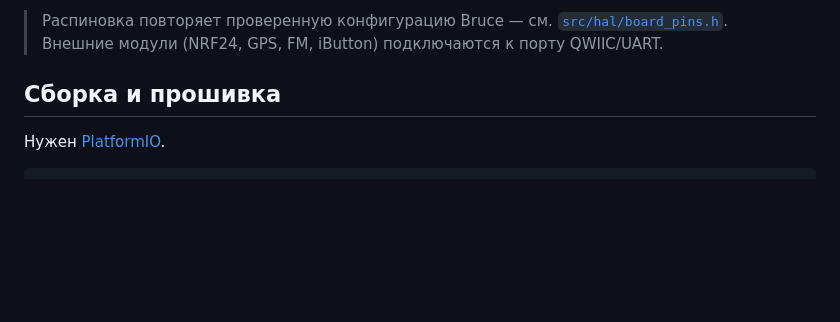
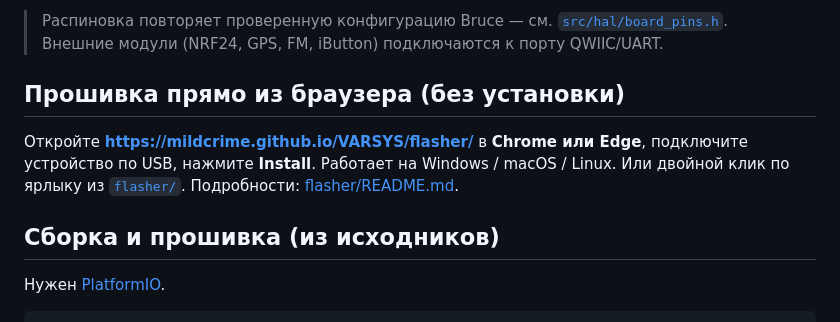
Before and after one commit to mildcrime/VARSYS, a Markdown page: README.ru.md, the part around the change. GitHub-like rendering; blank space fills up the shorter version.

```diff
--- a/README.ru.md
+++ b/README.ru.md
@@ -46,7 +46,14 @@ RGB WS2812 ×8, динамик NS4168, топливомер BQ27220.
 > [`src/hal/board_pins.h`](src/hal/board_pins.h). Внешние модули
 > (NRF24, GPS, FM, iButton) подключаются к порту QWIIC/UART.
 
-## Сборка и прошивка
+## Прошивка прямо из браузера (без установки)
+
+Откройте **<https://mildcrime.github.io/VARSYS/flasher/>** в **Chrome или Edge**,
+подключите устройство по USB, нажмите **Install**. Работает на Windows / macOS /
+Linux. Или двойной клик по ярлыку из [`flasher/`](flasher/). Подробности:
+[flasher/README.md](flasher/README.md).
+
+## Сборка и прошивка (из исходников)
 
 Нужен [PlatformIO](https://platformio.org/).
 
```
Also changed, not shown: README.md (+8 -1 lines).
